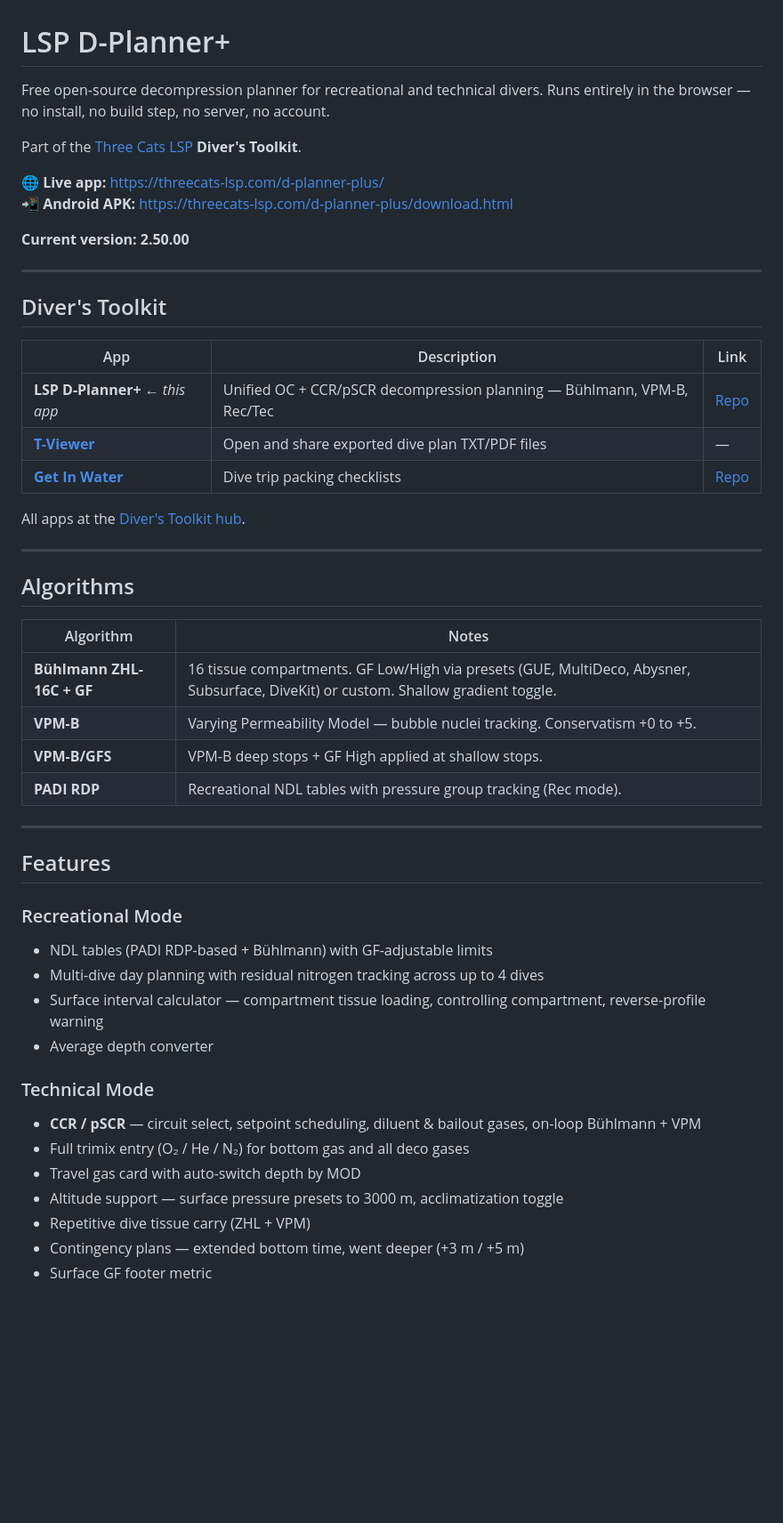
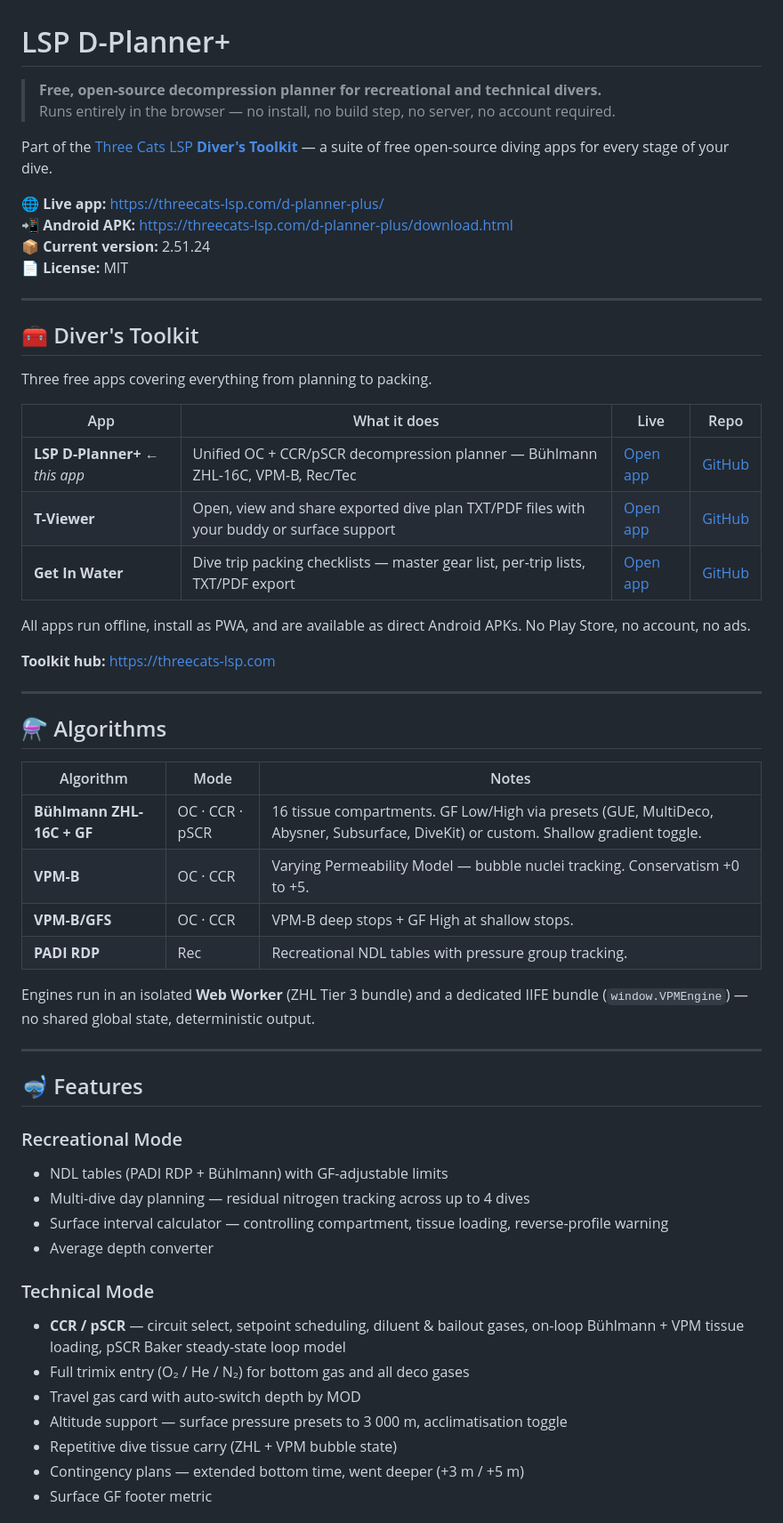
Before and after one commit to Three-Cats-LSP/LSP_D-planner-plus, a Markdown page: README.md, the part around one of its changes. Shown at 89% size. Rendered like a GitHub page; blank space fills up the shorter version.

```diff
--- a/README.md
+++ b/README.md
@@ -1,53 +1,60 @@
 # LSP D-Planner+
 
-Free open-source decompression planner for recreational and technical divers. Runs entirely in the browser — no install, no build step, no server, no account.
+> **Free, open-source decompression planner for recreational and technical divers.**
+> Runs entirely in the browser — no install, no build step, no server, no account required.
 
-Part of the [Three Cats LSP](https://threecats-lsp.com) **Diver's Toolkit**.
+Part of the [Three Cats LSP **Diver's Toolkit**](https://threecats-lsp.com) — a suite of free open-source diving apps for every stage of your dive.
 
 🌐 **Live app:** https://threecats-lsp.com/d-planner-plus/
 📲 **Android APK:** https://threecats-lsp.com/d-planner-plus/download.html
-
-**Current version: 2.50.00**
+📦 **Current version:** 2.51.24
+📄 **License:** MIT
 
 ---
 
-## Diver's Toolkit
+## 🧰 Diver's Toolkit
 
-| App | Description | Link |
-|-----|-------------|------|
-| **LSP D-Planner+** ← *this app* | Unified OC + CCR/pSCR decompression planning — Bühlmann, VPM-B, Rec/Tec | [Repo](https://github.com/Three-Cats-LSP/LSP_D-planner-plus) |
-| **[T-Viewer](https://threecats-lsp.com/t-viewer/)** | Open and share exported dive plan TXT/PDF files | — |
-| **[Get In Water](https://threecats-lsp.com/get-in-water/)** | Dive trip packing checklists | [Repo](https://github.com/Three-Cats-LSP/Get-In-Water) |
+Three free apps covering everything from planning to packing.
 
-All apps at the [Diver's Toolkit hub](https://threecats-lsp.com).
+| App | What it does | Live | Repo |
+|-----|-------------|------|------|
+| **LSP D-Planner+** ← *this app* | Unified OC + CCR/pSCR decompression planner — Bühlmann ZHL-16C, VPM-B, Rec/Tec | [Open app](https://threecats-lsp.com/d-planner-plus/) | [GitHub](https://github.com/Three-Cats-LSP/LSP_D-planner-plus) |
+| **T-Viewer** | Open, view and share exported dive plan TXT/PDF files with your buddy or surface support | [Open app](https://threecats-lsp.com/t-viewer/) | [GitHub](https://github.com/Three-Cats-LSP/T-Viewer) |
+| **Get In Water** | Dive trip packing checklists — master gear list, per-trip lists, TXT/PDF export | [Open app](https://threecats-lsp.com/get-in-water/) | [GitHub](https://github.com/Three-Cats-LSP/Get-In-Water) |
+
+All apps run offline, install as PWA, and are available as direct Android APKs. No Play Store, no account, no ads.
+
+**Toolkit hub:** https://threecats-lsp.com
 
 ---
 
-## Algorithms
+## ⚗️ Algorithms
 
-| Algorithm | Notes |
-|-----------|-------|
-| **Bühlmann ZHL-16C + GF** | 16 tissue compartments. GF Low/High via presets (GUE, MultiDeco, Abysner, Subsurface, DiveKit) or custom. Shallow gradient toggle. |
-| **VPM-B** | Varying Permeability Model — bubble nuclei tracking. Conservatism +0 to +5. |
-| **VPM-B/GFS** | VPM-B deep stops + GF High applied at shallow stops. |
-| **PADI RDP** | Recreational NDL tables with pressure group tracking (Rec mode). |
+| Algorithm | Mode | Notes |
+|-----------|------|-------|
+| **Bühlmann ZHL-16C + GF** | OC · CCR · pSCR | 16 tissue compartments. GF Low/High via presets (GUE, MultiDeco, Abysner, Subsurface, DiveKit) or custom. Shallow gradient toggle. |
+| **VPM-B** | OC · CCR | Varying Permeability Model — bubble nuclei tracking. Conservatism +0 to +5. |
+| **VPM-B/GFS** | OC · CCR | VPM-B deep stops + GF High at shallow stops. |
+| **PADI RDP** | Rec | Recreational NDL tables with pressure group tracking. |
+
+Engines run in an isolated **Web Worker** (ZHL Tier 3 bundle) and a dedicated IIFE bundle (`window.VPMEngine`) — no shared global state, deterministic output.
 
 ---
 
-## Features
+## 🤿 Features
 
 ### Recreational Mode
-- NDL tables (PADI RDP-based + Bühlmann) with GF-adjustable limits
-- Multi-dive day planning with residual nitrogen tracking across up to 4 dives
-- Surface interval calculator — compartment tissue loading, controlling compartment, reverse-profile warning
+- NDL tables (PADI RDP + Bühlmann) with GF-adjustable limits
+- Multi-dive day planning — residual nitrogen tracking across up to 4 dives
+- Surface interval calculator — controlling compartment, tissue loading, reverse-profile warning
 - Average depth converter
 
 ### Technical Mode
-- **CCR / pSCR** — circuit select, setpoint scheduling, diluent & bailout gases, on-loop Bühlmann + VPM
+- **CCR / pSCR** — circuit select, setpoint scheduling, diluent & bailout gases, on-loop Bühlmann + VPM tissue loading, pSCR Baker steady-state loop model
 - Full trimix entry (O₂ / He / N₂) for bottom gas and all deco gases
 - Travel gas card with auto-switch depth by MOD
-- Altitude support — surface pressure presets to 3000 m, acclimatization toggle
-- Repetitive dive tissue carry (ZHL + VPM)
+- Altitude support — surface pressure presets to 3 000 m, acclimatisation toggle
+- Repetitive dive tissue carry (ZHL + VPM bubble state)
 - Contingency plans — extended bottom time, went deeper (+3 m / +5 m)
 - Surface GF footer metric
 
```
Also changed, not shown: other parts of README.md (+80 -50 lines).
